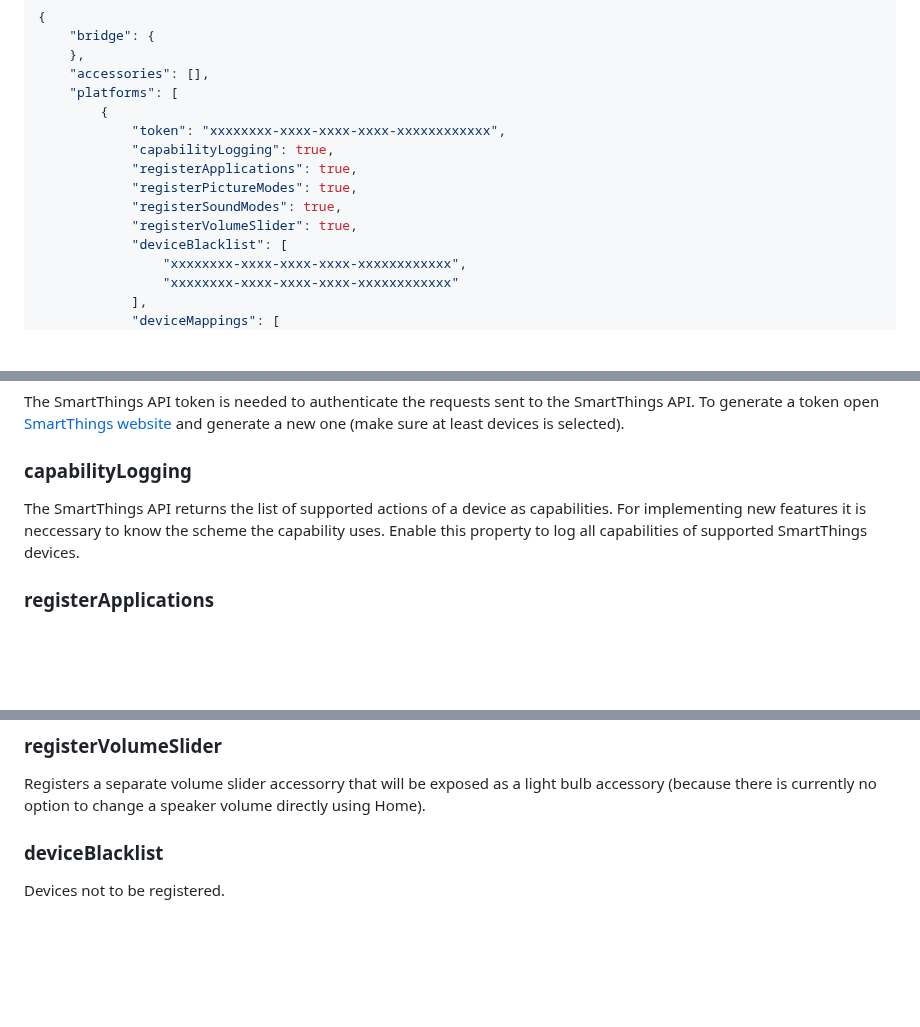
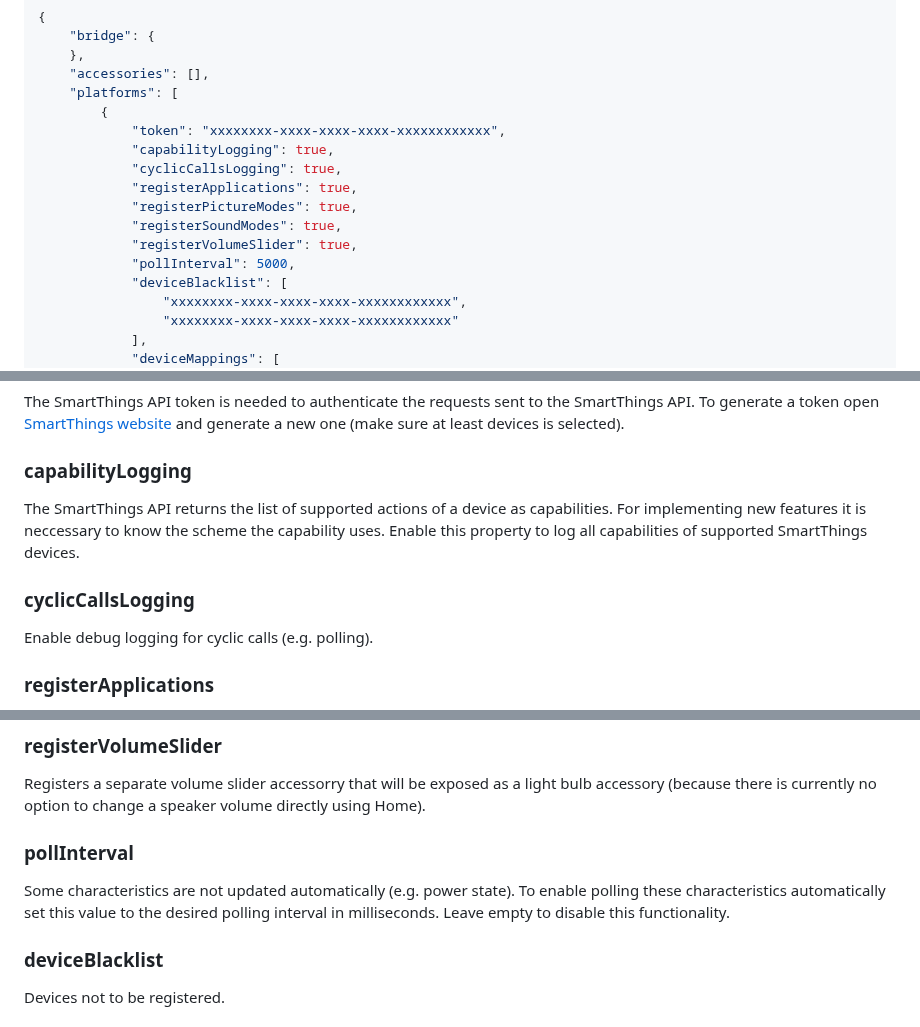
Before and after one commit to o-lukas/homebridge-smartthings-tv, a Markdown page: README.md, 3 parts joined by grey strips. Rendered like a GitHub page; blank space fills up the shorter version.

```diff
--- a/README.md
+++ b/README.md
@@ -43,10 +43,12 @@ The following snippets shows all available properties you can use for the plugin
         {
             "token": "xxxxxxxx-xxxx-xxxx-xxxx-xxxxxxxxxxxx",
             "capabilityLogging": true,
+            "cyclicCallsLogging": true,
             "registerApplications": true,
             "registerPictureModes": true,
             "registerSoundModes": true,
             "registerVolumeSlider": true,
+            "pollInterval": 5000,
             "deviceBlacklist": [
                 "xxxxxxxx-xxxx-xxxx-xxxx-xxxxxxxxxxxx",
                 "xxxxxxxx-xxxx-xxxx-xxxx-xxxxxxxxxxxx"
@@ -88,6 +90,10 @@ The SmartThings API token is needed to authenticate the requests sent to the Sma
 
 The SmartThings API returns the list of supported actions of a device as capabilities. For implementing new features it is neccessary to know the scheme the capability uses. Enable this property to log all capabilities of supported SmartThings devices.
 
+### cyclicCallsLogging
+
+Enable debug logging for cyclic calls (e.g. polling).
+
 ### registerApplications
 
 To use installed application as input sources, a [predefined list of applications](./src/res/apps.json) will be used. This list will be checked for availability at the TV(s) and eventually be registered as input sources. Make sure to have the TV(s) turned on when starting your instance as this functionality requires your TV(s) be turned on to determine whether an application is installed or not. On startup the applications will be opened to determine if they are available. Do not use your TV until the input source is being changed back to the first one (usually Live TV).
@@ -103,6 +109,10 @@ Registers all available sound modes as separate switches that can be toggled to
 ### registerVolumeSlider
 
 Registers a separate volume slider accessorry that will be exposed as a light bulb accessory (because there is currently no option to change a speaker volume directly using Home).
+
+### pollInterval
+
+Some characteristics are not updated automatically (e.g. power state). To enable polling these characteristics automatically set this value to the desired polling interval in milliseconds. Leave empty to disable this functionality.
 
 ### deviceBlacklist
 
```
